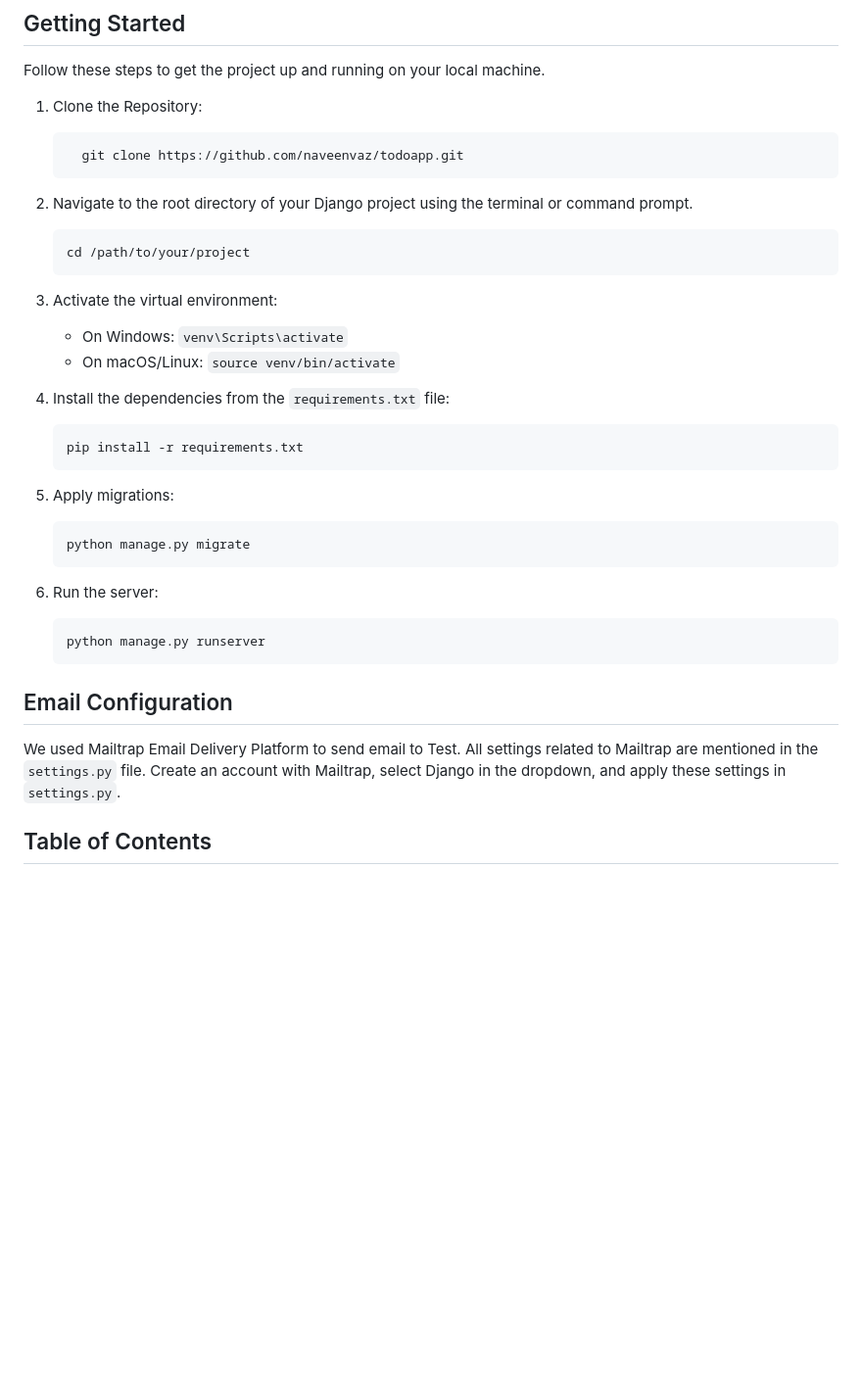
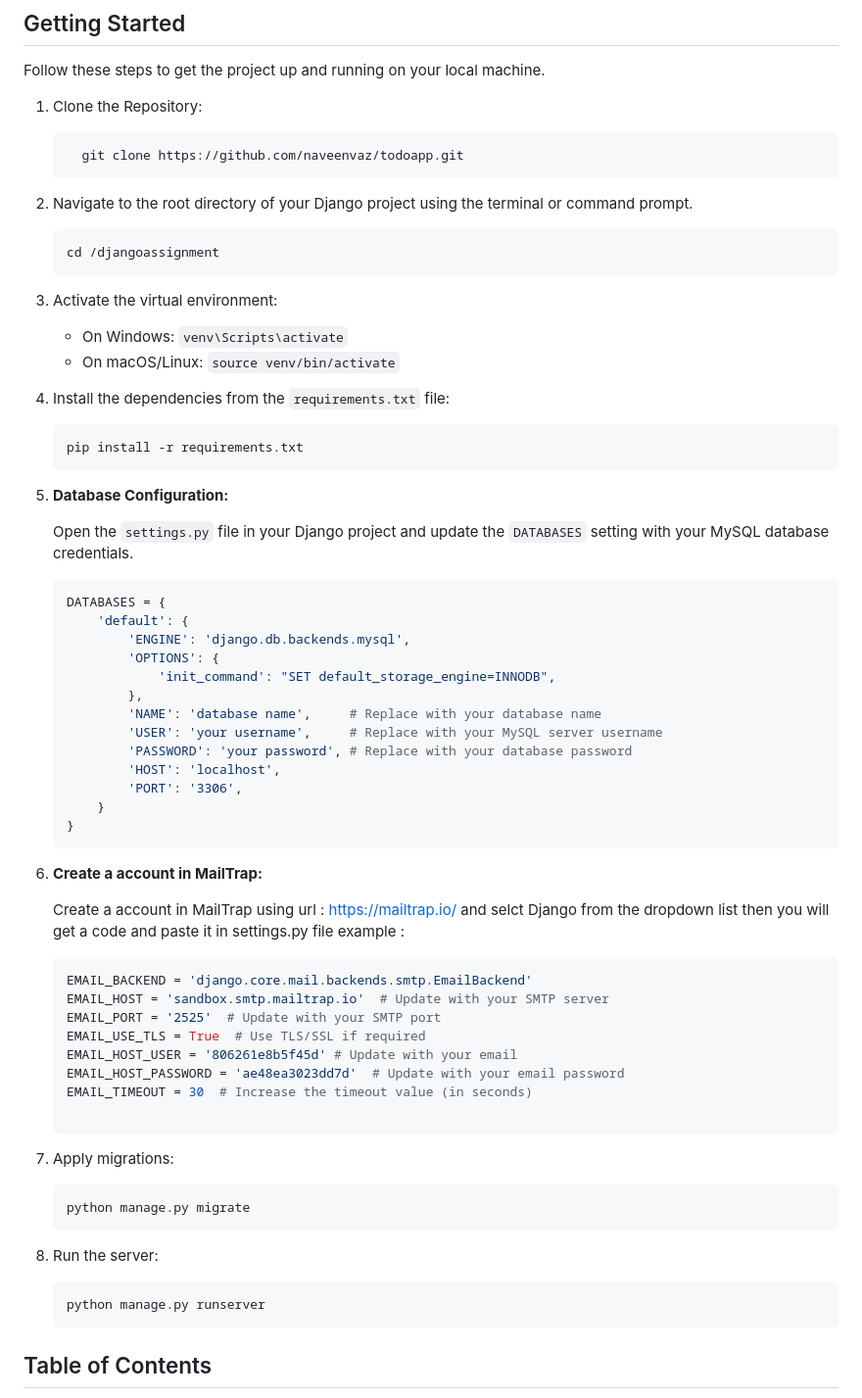
Before and after one commit to naveenvaz/djangoassignment, a Markdown page: README.md, the part around the change. Shown: that part at 98% size. Drawn GitHub-style; blank space fills up the shorter version.

````diff
--- a/README.md
+++ b/README.md
@@ -26,7 +26,7 @@ Follow these steps to get the project up and running on your local machine.
 2. Navigate to the root directory of your Django project using the terminal or command prompt.
 
     ```bash
-    cd /path/to/your/project
+    cd /djangoassignment
     ```
 
 3. Activate the virtual environment:
@@ -39,22 +39,49 @@ Follow these steps to get the project up and running on your local machine.
     ```bash
     pip install -r requirements.txt
     ```
+5. **Database Configuration:**
 
-5. Apply migrations:
+   Open the `settings.py` file in your Django project and update the `DATABASES` setting with your MySQL database credentials.
+
+   ```python
+   DATABASES = {
+       'default': {
+           'ENGINE': 'django.db.backends.mysql',
+           'OPTIONS': {
+               'init_command': "SET default_storage_engine=INNODB",
+           },
+           'NAME': 'database name',     # Replace with your database name
+           'USER': 'your username',     # Replace with your MySQL server username
+           'PASSWORD': 'your password', # Replace with your database password
+           'HOST': 'localhost',
+           'PORT': '3306',
+       }
+   }
+6. **Create a account in MailTrap:**
+
+   Create a account in MailTrap using url : https://mailtrap.io/ and selct Django from the dropdown list then you will get a code and paste it in settings.py file
+example :
+
+   ```python
+   EMAIL_BACKEND = 'django.core.mail.backends.smtp.EmailBackend'
+   EMAIL_HOST = 'sandbox.smtp.mailtrap.io'  # Update with your SMTP server
+   EMAIL_PORT = '2525'  # Update with your SMTP port
+   EMAIL_USE_TLS = True  # Use TLS/SSL if required
+   EMAIL_HOST_USER = '806261e8b5f45d' # Update with your email
+   EMAIL_HOST_PASSWORD = 'ae48ea3023dd7d'  # Update with your email password
+   EMAIL_TIMEOUT = 30  # Increase the timeout value (in seconds)
+
+7. Apply migrations:
 
     ```bash
     python manage.py migrate
     ```
 
-6. Run the server:
+8. Run the server:
 
     ```bash
     python manage.py runserver
     ```
-
-## Email Configuration
-
-We used Mailtrap Email Delivery Platform to send email to Test. All settings related to Mailtrap are mentioned in the `settings.py` file. Create an account with Mailtrap, select Django in the dropdown, and apply these settings in `settings.py`.
 
 ## Table of Contents
 
````
